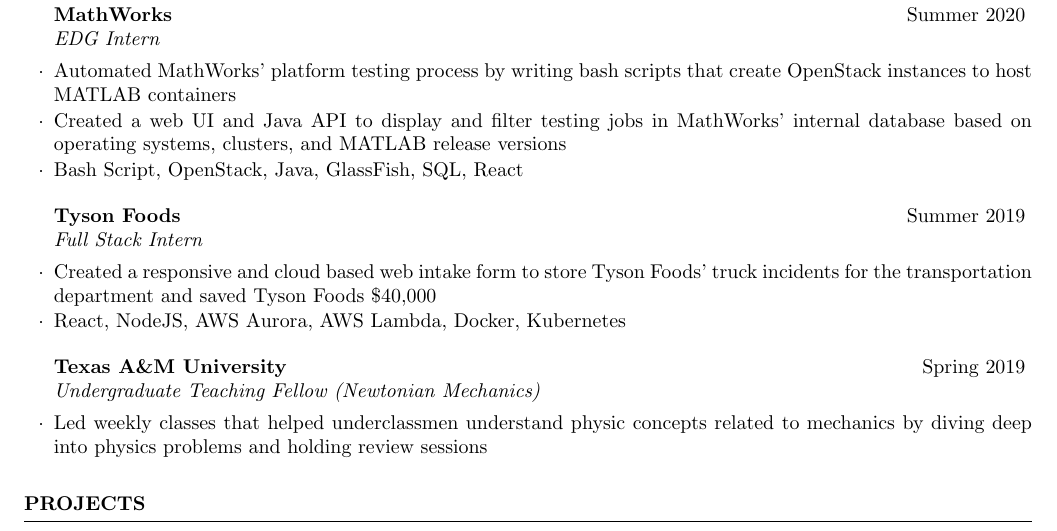
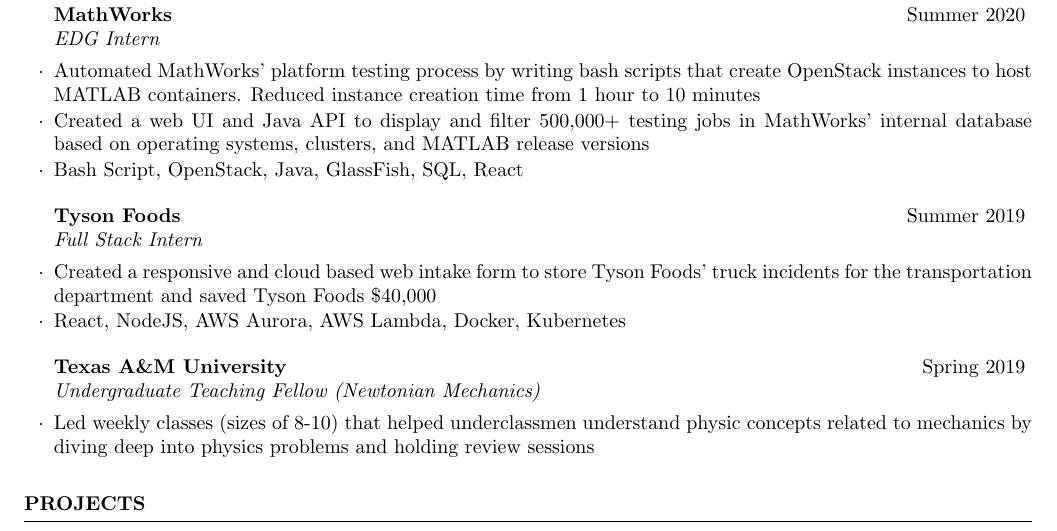
Before and after one commit to OlinZ/resume, a LaTeX CV (resume.tex): part of the page, cut so that both start at the same text. Compiled offline with pdfLaTeX.

Commit message:
update numbers

```diff
--- a/resume.tex
+++ b/resume.tex
@@ -79,8 +79,8 @@
 
 
     \begin{rSubsection}{MathWorks}{Summer 2020}{EDG Intern}{}
-        \item Automated MathWorks' platform testing process by writing bash scripts that create OpenStack instances to host MATLAB containers
-        \item Created a web UI and Java API to display and filter testing jobs in MathWorks' internal database based on operating systems, clusters, and MATLAB release versions
+        \item Automated MathWorks' platform testing process by writing bash scripts that create OpenStack instances to host MATLAB containers. Reduced instance creation time from 1 hour to 10 minutes
+        \item Created a web UI and Java API to display and filter 500,000+ testing jobs in MathWorks' internal database based on operating systems, clusters, and MATLAB release versions
         \item Bash Script, OpenStack, Java, GlassFish, SQL, React
     \end{rSubsection}
 
@@ -90,7 +90,7 @@
     \end{rSubsection}
 
     \begin{rSubsection}{Texas A\&M University}{Spring 2019}{Undergraduate Teaching Fellow (Newtonian Mechanics)}{}
-        \item Led weekly classes that helped underclassmen understand physic concepts related to mechanics by diving deep into physics problems and holding review sessions
+        \item Led weekly classes (sizes of 8-10) that helped underclassmen understand physic concepts related to mechanics by diving deep into physics problems and holding review sessions
     \end{rSubsection}
 \end{rSection}
 
```
Also changed, not shown: resume.pdf, 4 other files.
